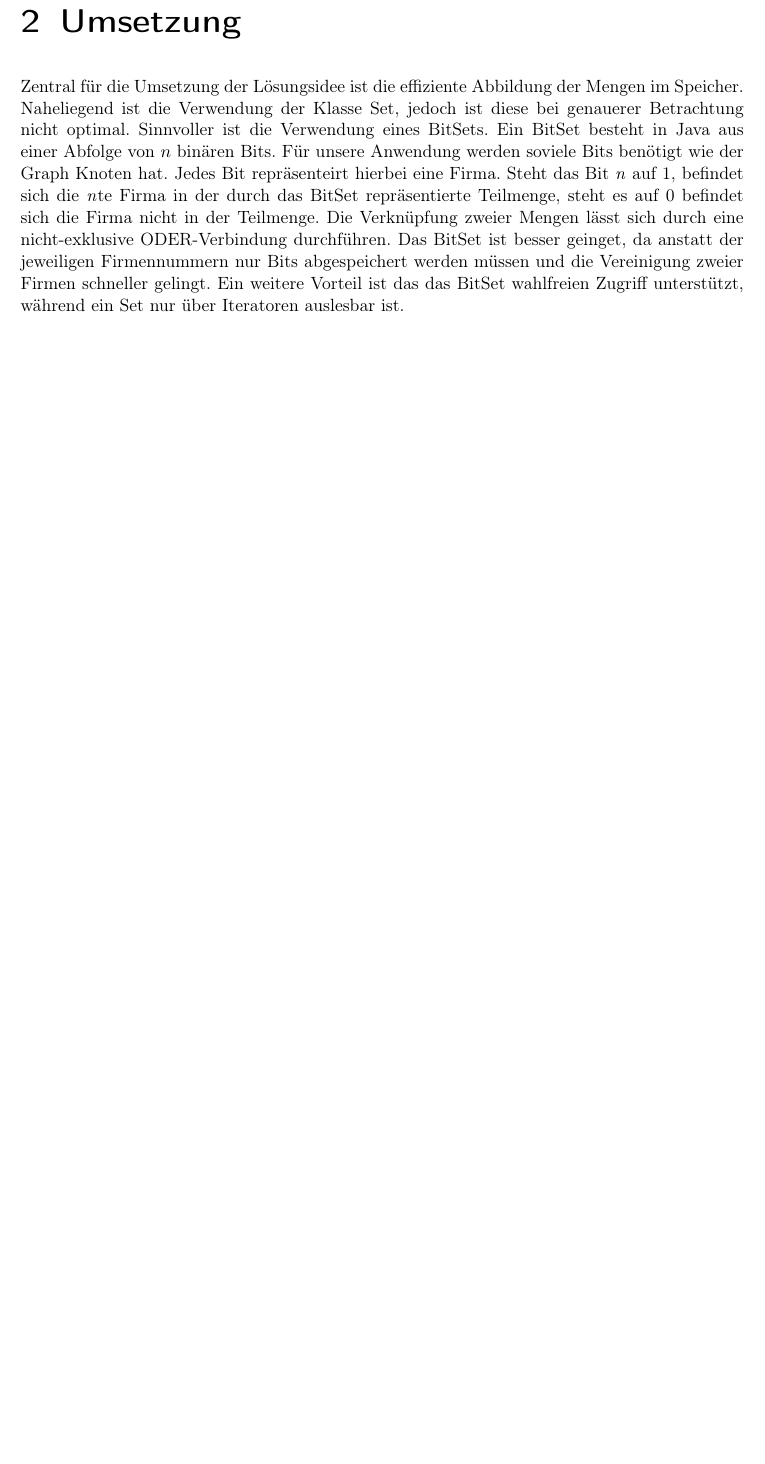
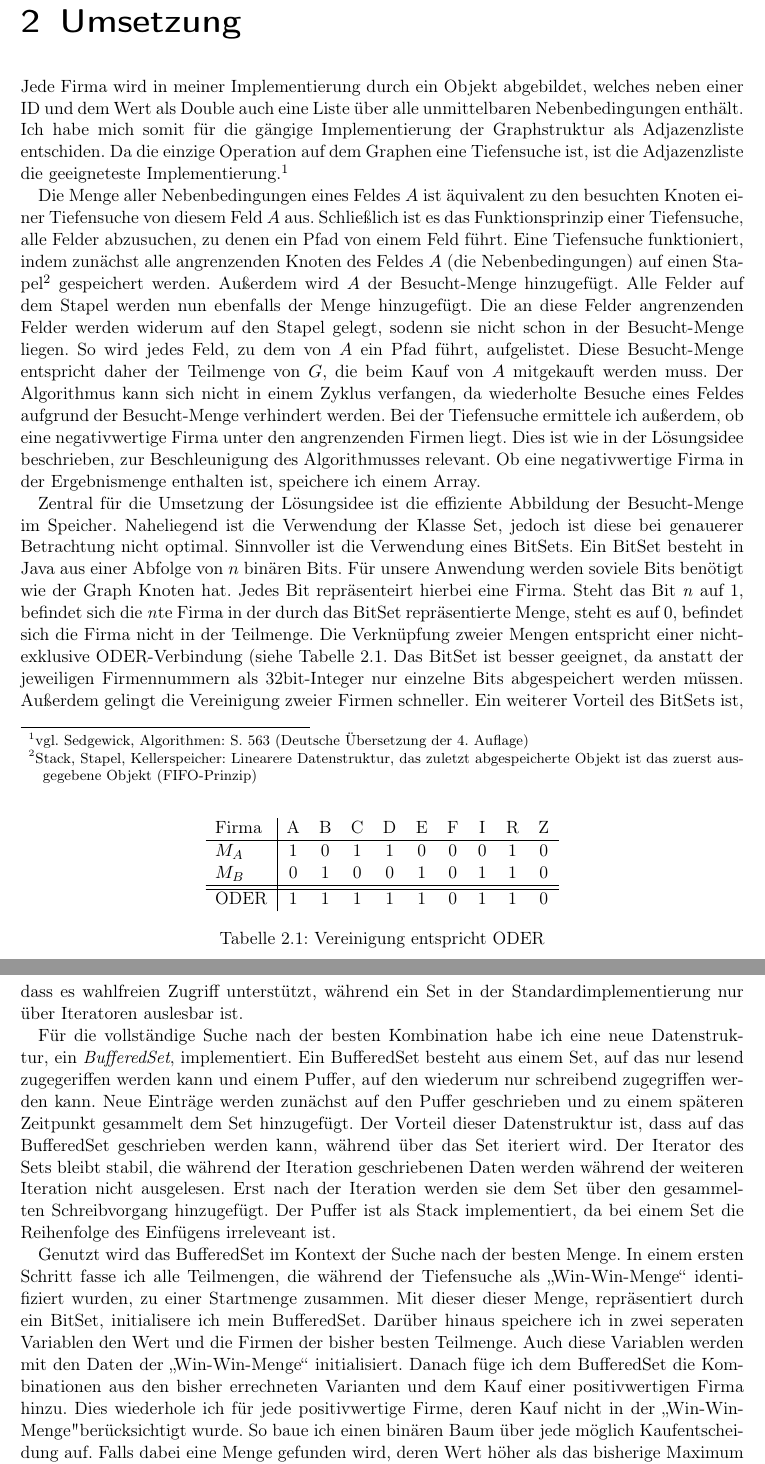
Before and after one commit to laurenzfg/bwinf35-rosinen, a LaTeX document (texdoc/doku.tex, which reads texdoc/umsetzung.tex): part of page 5 of 6 before the commit and two parts of pages 5 and 6 of 7 after it, the two joined at a grey line, cut so that both start at the same text, the shorter picture padded with empty space. Compiled offline with pdfLaTeX.

Commit message:
Vorwärts Immer, Rückwärts nimmer

```diff
--- a/texdoc/doku.tex
+++ b/texdoc/doku.tex
@@ -16,6 +16,7 @@
 \usepackage{mathtools}
 \usepackage{amssymb}
 \usepackage{ziffer}
+\usepackage{hhline}
 
 % Bilder
 \usepackage{graphicx}
--- a/texdoc/umsetzung.tex
+++ b/texdoc/umsetzung.tex
@@ -1 +1,22 @@
-Zentral für die Umsetzung der Lösungsidee ist die effiziente Abbildung der Mengen im Speicher. Naheliegend ist die Verwendung der Klasse Set, jedoch ist diese bei genauerer Betrachtung nicht optimal. Sinnvoller ist die Verwendung eines BitSets. Ein BitSet besteht in Java aus einer Abfolge von \(n\) binären Bits. Für unsere Anwendung werden soviele Bits benötigt wie der Graph Knoten hat. Jedes Bit repräsenteirt hierbei eine Firma. Steht das Bit \textit{n} auf 1, befindet sich die \textit{n}te Firma in der durch das BitSet repräsentierte Teilmenge, steht es auf 0 befindet sich die Firma nicht in der Teilmenge. Die Verknüpfung zweier Mengen lässt sich durch eine nicht-exklusive ODER-Verbindung durchführen. Das BitSet ist besser geinget, da anstatt der jeweiligen Firmennummern nur Bits abgespeichert werden müssen und die Vereinigung zweier Firmen schneller gelingt. Ein weitere Vorteil ist das das BitSet wahlfreien Zugriff unterstützt, während ein Set nur über Iteratoren auslesbar ist.
+Jede Firma wird in meiner Implementierung durch ein Objekt abgebildet, welches neben einer ID und dem Wert als Double auch eine Liste über alle unmittelbaren Nebenbedingungen enthält. Ich habe mich somit für die gängige Implementierung der Graphstruktur als Adjazenzliste entschiden. Da die einzige Operation auf dem Graphen eine Tiefensuche ist, ist die Adjazenzliste die geeigneteste Implementierung.\footnote{vgl. Sedgewick, Algorithmen: S. 563 (Deutsche Übersetzung der 4. Auflage)}
+
+Die Menge aller Nebenbedingungen eines Feldes \(A\) ist äquivalent zu den besuchten Knoten einer Tiefensuche von diesem Feld \(A\) aus. Schließlich ist es das Funktionsprinzip einer Tiefensuche, alle Felder abzusuchen, zu denen ein Pfad von einem Feld führt. Eine Tiefensuche funktioniert, indem zunächst alle angrenzenden Knoten des Feldes \(A\) (die Nebenbedingungen) auf einen Stapel\footnote{Stack, Stapel, Kellerspeicher: Linearere Datenstruktur, das zuletzt abgespeicherte Objekt ist das zuerst ausgegebene Objekt (FIFO-Prinzip)} gespeichert werden.
+Außerdem wird \(A\) der Besucht-Menge hinzugefügt. Alle Felder auf dem Stapel werden nun ebenfalls der Menge hinzugefügt. Die an diese Felder angrenzenden Felder werden widerum auf den Stapel gelegt, sodenn sie nicht schon in der Besucht-Menge liegen. So wird jedes Feld, zu dem von \(A\) ein Pfad führt, aufgelistet. Diese Besucht-Menge entspricht daher der Teilmenge von \(G\), die beim Kauf von \(A\) mitgekauft werden muss. Der Algorithmus kann sich nicht in einem Zyklus verfangen, da wiederholte Besuche eines Feldes aufgrund der Besucht-Menge verhindert werden.  Bei der Tiefensuche ermittele ich außerdem, ob eine negativwertige Firma unter den angrenzenden Firmen liegt. Dies ist wie in der Lösungsidee beschrieben, zur Beschleunigung des Algorithmusses relevant. Ob eine negativwertige Firma in der Ergebnismenge enthalten ist, speichere ich einem Array.
+
+\begin{table}
+	\centering
+    \begin{tabular}{l|ccccccccc}
+    Firma 	& A & B & C & D & E & F & I & R & Z \\ \hline
+    \(M_A\)	& 1 & 0 & 1 & 1 & 0 & 0 & 0 & 1 & 0 \\
+    \(M_B\)	& 0 & 1 & 0 & 0 & 1 & 0 & 1 & 1 & 0 \\ \hhline{=|*{9}{=}}
+    ODER 	& 1 & 1 & 1 & 1 & 1 & 0 & 1 & 1 & 0 \\
+    \end{tabular}
+    \caption {Vereinigung entspricht ODER}
+    \label{tab:veroder}
+\end{table}
+Zentral für die Umsetzung der Lösungsidee ist die effiziente Abbildung der Besucht-Menge im Speicher. Naheliegend ist die Verwendung der Klasse Set, jedoch ist diese bei genauerer Betrachtung nicht optimal. Sinnvoller ist die Verwendung eines BitSets. Ein BitSet besteht in Java aus einer Abfolge von \(n\) binären Bits. Für unsere Anwendung werden soviele Bits benötigt wie der Graph Knoten hat. Jedes Bit repräsenteirt hierbei eine Firma. Steht das Bit \textit{n} auf 1, befindet sich die \textit{n}te Firma in der durch das BitSet repräsentierte Menge, steht es auf 0, befindet sich die Firma nicht in der Teilmenge. Die Verknüpfung zweier Mengen entspricht einer nicht-exklusive ODER-Verbindung (siehe Tabelle \ref{tab:veroder}. Das BitSet ist besser geeignet, da anstatt der jeweiligen Firmennummern als 32bit-Integer nur einzelne Bits abgespeichert werden müssen. Außerdem gelingt die Vereinigung zweier Firmen schneller. Ein weiterer Vorteil des BitSets ist, dass es wahlfreien Zugriff unterstützt, während ein Set in der Standardimplementierung nur über Iteratoren auslesbar ist.
+
+Für die vollständige Suche nach der besten Kombination habe ich eine neue Datenstruktur, ein \textit{BufferedSet}, implementiert. Ein BufferedSet besteht aus einem Set, auf das nur lesend zugegeriffen werden kann und einem Puffer, auf den wiederum nur schreibend zugegriffen werden kann. Neue Einträge werden zunächst auf den Puffer geschrieben und zu einem späteren Zeitpunkt gesammelt dem Set hinzugefügt. Der Vorteil dieser Datenstruktur ist, dass auf das BufferedSet geschrieben werden kann, während über das Set iteriert wird. Der Iterator des Sets bleibt stabil, die während der Iteration geschriebenen Daten werden während der weiteren Iteration nicht ausgelesen. Erst nach der Iteration werden sie dem Set über den gesammelten Schreibvorgang hinzugefügt. Der Puffer ist als Stack implementiert, da bei einem Set die Reihenfolge des Einfügens irreleveant ist.
+
+Genutzt wird das BufferedSet im Kontext der Suche nach der besten Menge. In einem ersten Schritt fasse ich alle Teilmengen, die während der Tiefensuche als "`Win-Win-Menge"' identifiziert wurden, zu einer Startmenge zusammen. Mit dieser dieser Menge, repräsentiert durch ein BitSet, initialisere ich mein BufferedSet. Darüber hinaus speichere ich in zwei seperaten Variablen den Wert und die Firmen der bisher besten Teilmenge. Auch diese Variablen werden mit den Daten der "`Win-Win-Menge"' initialisiert.
+Danach füge ich dem BufferedSet die Kombinationen aus den bisher errechneten Varianten und dem Kauf einer positivwertigen Firma hinzu. Dies wiederhole ich für jede positivwertige Firme, deren Kauf nicht in der "`Win-Win-Menge" berücksichtigt wurde. So baue ich einen binären Baum über jede möglich Kaufentscheidung auf. Falls dabei eine Menge gefunden wird, deren Wert höher als das bisherige Maximum ist, speichere ich diese Menge und ihren Wert in den entsprechenden Maximumsvariablen. So finde ich mit absoluter Sicherheit die günstigste Kombination. Durch die Implemenentation des Baumes als BufferedSet, also einer linearen Datenstruktur, verliere ich die Information in welcher Generation sich eine Menge befindet. Diese Information ist für meinen Algorithmus aber von keiner Relevanz, vielmehr verhindere ich durch die Nutzung des Sets, dass eine gleiche Teilmenge merhmals evaluiert wird.
```
Also changed, not shown: texdoc/loesungsidee.tex (+9 -8 lines).
